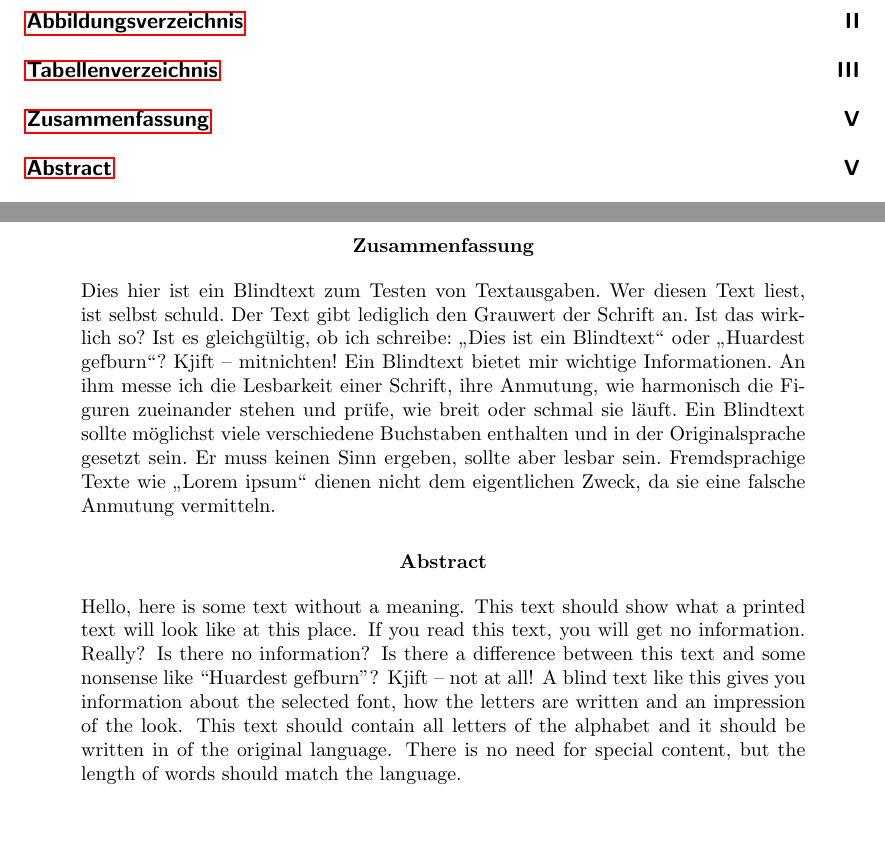
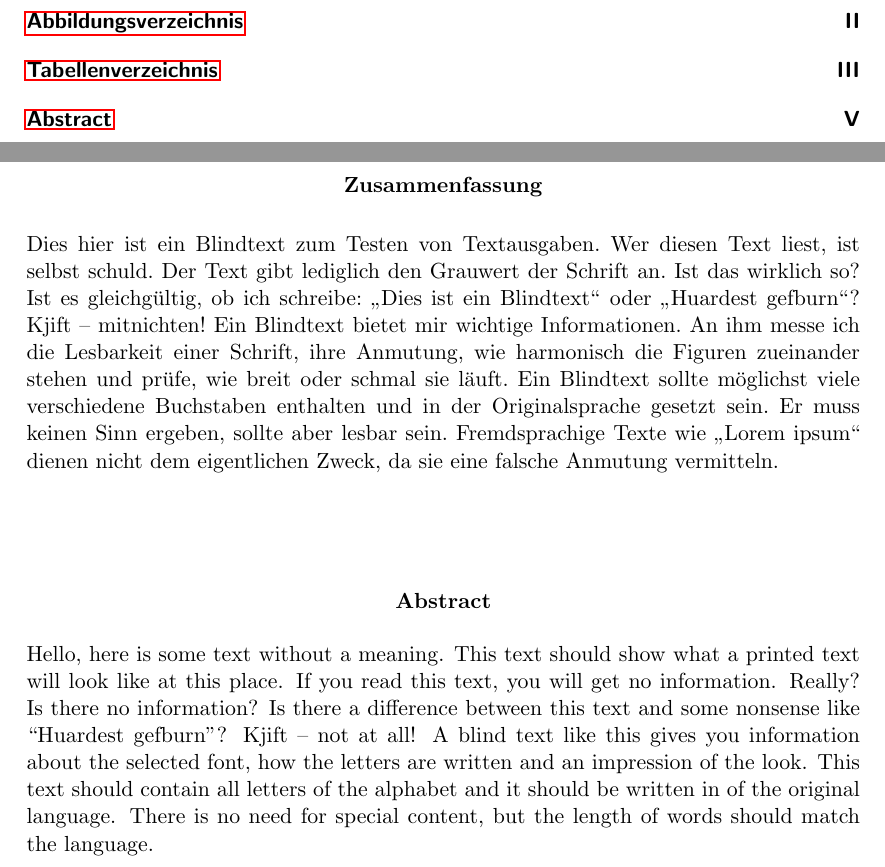
Before and after one commit to qwerdenkerXD/Measuring-growth-of-cress-depending-on-different-factors, a LaTeX document (Hausarbeit/Hausarbeit.tex, which reads Hausarbeit/Abstract.tex, Hausarbeit/Preamble.tex): two parts of pages 5 and 6 of 16, joined at a grey line, cut so that both start at the same text, the shorter picture padded with empty space. Compiled offline with pdfLaTeX.

Commit message:
reworked abstract, but still using blindtext

```diff
--- a/Hausarbeit/Abstract.tex
+++ b/Hausarbeit/Abstract.tex
@@ -1,9 +1,12 @@
-\begin{abstract}
+\addcontentsline{toc}{section}{Abstract}
+    \begin{center}
+      \textbf{Zusammenfassung}
+    \end{center}
     \blindtext
-\end{abstract}
-
-\begin{otherlanguage}{english}
-    \begin{abstract}
+\vspace{4em}
+    \begin{otherlanguage}{english}
+        \begin{center}
+          \textbf{Abstract}
+        \end{center}
         \blindtext
-    \end{abstract}
-\end{otherlanguage}
+    \end{otherlanguage}
--- a/Hausarbeit/Hausarbeit.tex
+++ b/Hausarbeit/Hausarbeit.tex
@@ -14,6 +14,8 @@
 \listoftables
 \newpage
 \tableofcontents
+\newpage
+\newpage
 \include{Abstract}
 \pagenumbering{arabic}
 
--- a/Hausarbeit/Preamble.tex
+++ b/Hausarbeit/Preamble.tex
@@ -8,7 +8,6 @@
 \usepackage{csvsimple}  % for generating tables from csv
 \usepackage{blindtext}
 \usepackage{booktabs}
-\usepackage[addtotoc]{abstract}
 \usepackage{amsmath}
 \usepackage{graphicx}
 \graphicspath{ {../Results/} }
```
